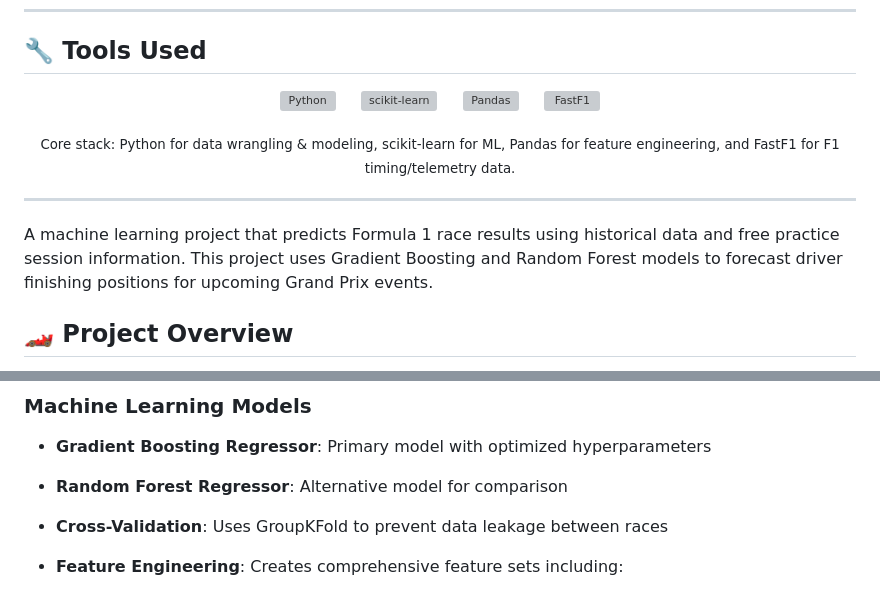
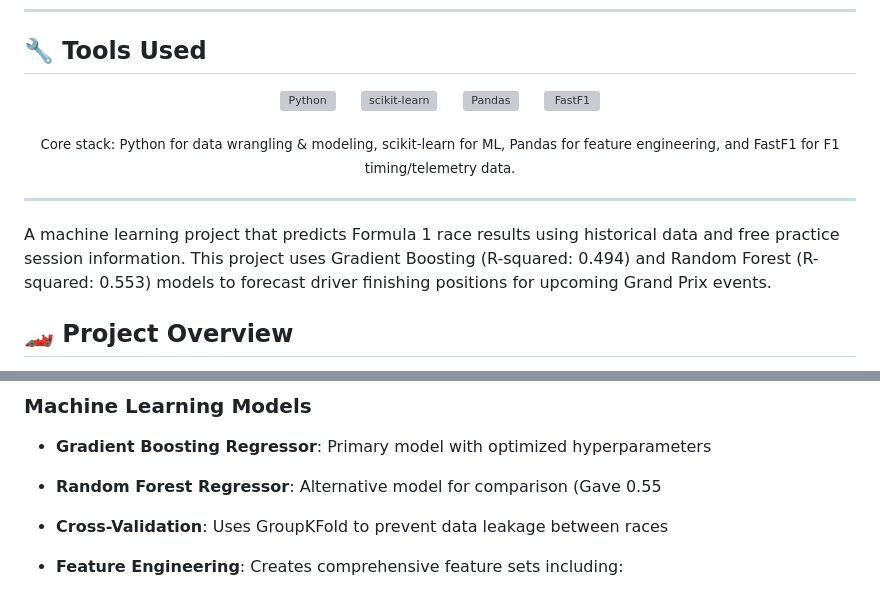
Before and after one commit to mariofabelo/f1-simulation-ml-project, a Markdown page: README.md, 2 parts joined by grey strips. GitHub-like rendering; grey boxes are pictures that could not be loaded.

```diff
--- a/README.md
+++ b/README.md
@@ -28,7 +28,7 @@
 
 ---
 
-A machine learning project that predicts Formula 1 race results using historical data and free practice session information. This project uses Gradient Boosting and Random Forest models to forecast driver finishing positions for upcoming Grand Prix events.
+A machine learning project that predicts Formula 1 race results using historical data and free practice session information. This project uses Gradient Boosting (R-squared: 0.494) and Random Forest (R-squared: 0.553) models to forecast driver finishing positions for upcoming Grand Prix events.
 
 ## 🏎️ Project Overview
 
@@ -52,7 +52,7 @@ This project leverages the FastF1 library to access Formula 1 telemetry and timi
 ### Machine Learning Models
 
 * **Gradient Boosting Regressor**: Primary model with optimized hyperparameters
-* **Random Forest Regressor**: Alternative model for comparison
+* **Random Forest Regressor**: Alternative model for comparison (Gave 0.55
 * **Cross-Validation**: Uses GroupKFold to prevent data leakage between races
 * **Feature Engineering**: Creates comprehensive feature sets including:
 
```
Also changed, not shown: other parts of README.md (+4 -4 lines).
